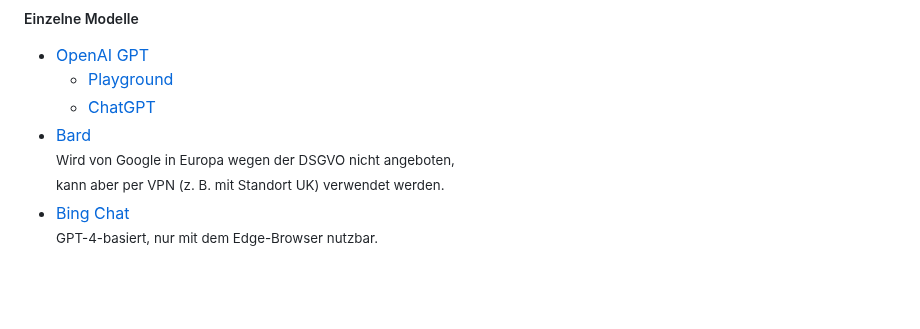
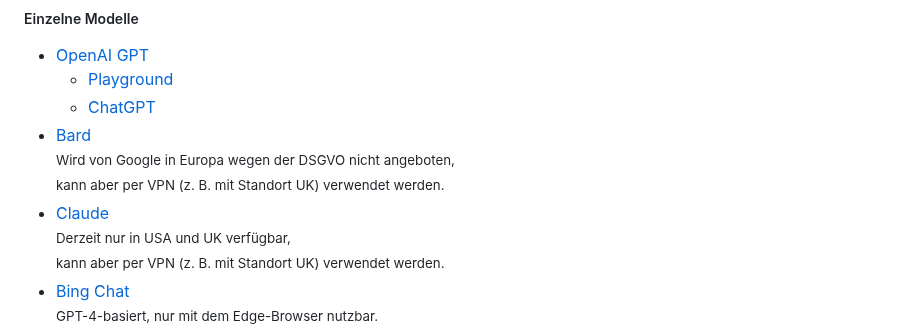
Before and after one commit to MichaelvanLaar/ki-tools-fuer-marketing, a Markdown page: README.md, the part around the change. GitHub-like rendering; blank space fills up the shorter version.

Commit message:
📝 docs(README.md): Add Claude AI to the list of AI platforms Claude AI has been added to the list of AI platforms in the README.md file. This provides users with more options to explore different AI platforms and understand their availability and usage conditions.

```diff
--- a/README.md
+++ b/README.md
@@ -292,6 +292,7 @@ markmap:
   - [Playground](https://platform.openai.com/playground)
   - [ChatGPT](https://chat.openai.com/)
 - [Bard](https://bard.google.com/)<br><small>Wird von Google in Europa wegen der DSGVO nicht angeboten,<br>kann aber per VPN (z. B. mit Standort UK) verwendet werden.</small>
+- [Claude](https://claude.ai/)<br><small>Derzeit nur in USA und UK verfügbar,<br>kann aber per VPN (z. B. mit Standort UK) verwendet werden.</small>
 - [Bing Chat](https://www.bing.com/search?q=Bing+AI&showconv=1&FORM=hpcodx)<br><small>GPT-4-basiert, nur mit dem Edge-Browser nutzbar.</small>
 - [OpenChatKit](https://huggingface.co/spaces/togethercomputer/OpenChatKit)
 - [Nutzung verschiedener Modelle bei Forefront](https://www.forefront.ai/)
```
